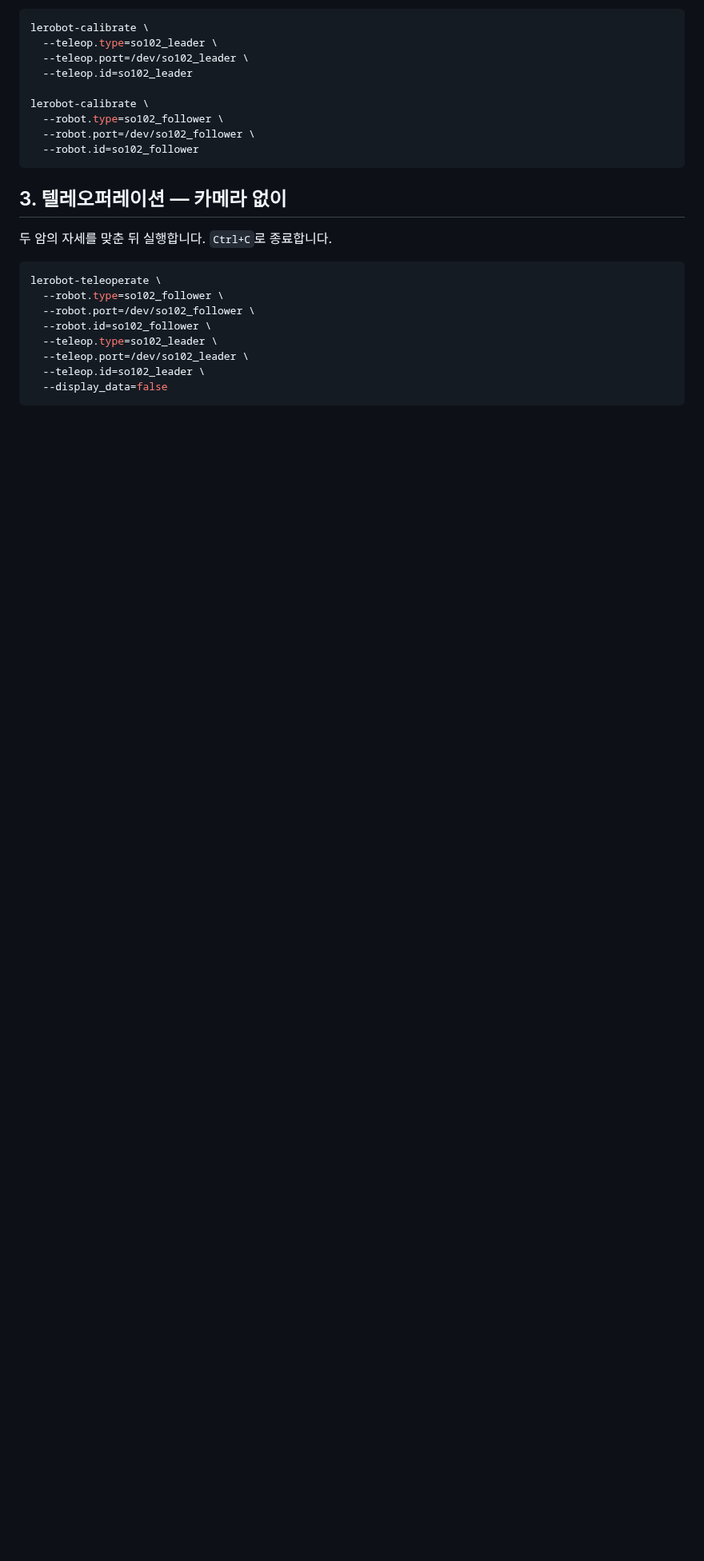
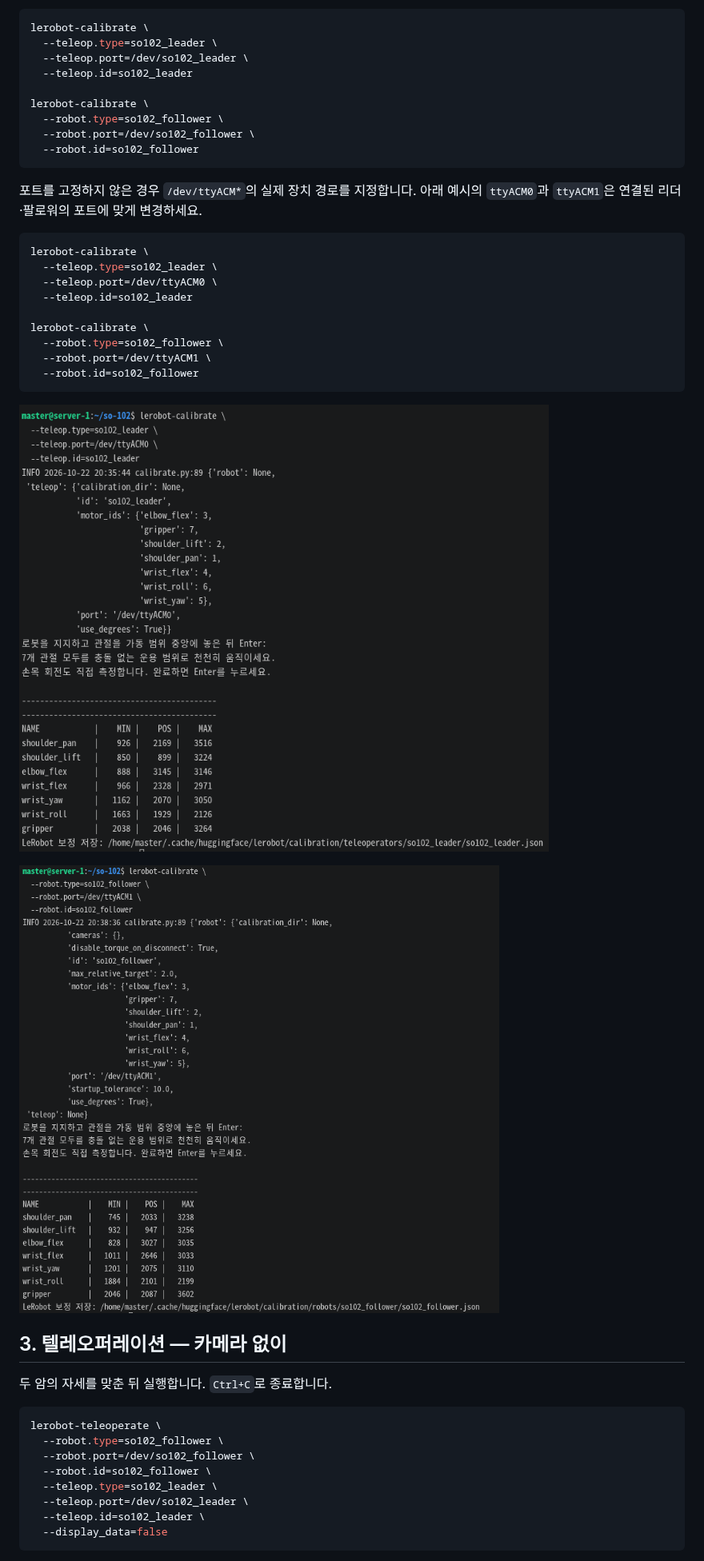
Before and after one commit to roboseasy/so-102, a Markdown page: README.md, the part around one of its changes. Shown at 80% size. GitHub-like rendering; pictures changed too: docs/images/so102_calibration.png (added), docs/images/so102_follower_calibration.png (added); blank space fills up the shorter version.

Commit message:
FIX: README 수정

````diff
--- a/README.md
+++ b/README.md
@@ -36,6 +43,25 @@ lerobot-calibrate \
   --robot.id=so102_follower
 ```
 
+포트를 고정하지 않은 경우 `/dev/ttyACM*`의 실제 장치 경로를 지정합니다.
+아래 예시의 `ttyACM0`과 `ttyACM1`은 연결된 리더·팔로워의 포트에 맞게 변경하세요.
+
+```bash
+lerobot-calibrate \
+  --teleop.type=so102_leader \
+  --teleop.port=/dev/ttyACM0 \
+  --teleop.id=so102_leader
+
+lerobot-calibrate \
+  --robot.type=so102_follower \
+  --robot.port=/dev/ttyACM1 \
+  --robot.id=so102_follower
+```
+
+![SO-102 리더 캘리브레이션 실행 및 보정 저장 예시](docs/images/so102_calibration.png)
+
+![SO-102 팔로워 캘리브레이션 실행 및 보정 저장 예시](docs/images/so102_follower_calibration.png)
+
 ## 3. 텔레오퍼레이션 — 카메라 없이
 
 두 암의 자세를 맞춘 뒤 실행합니다. `Ctrl+C`로 종료합니다.
````
Also changed, not shown: other parts of README.md (+22 -2 lines), docs/3. troubleshooting.md (+46 -1 lines).
